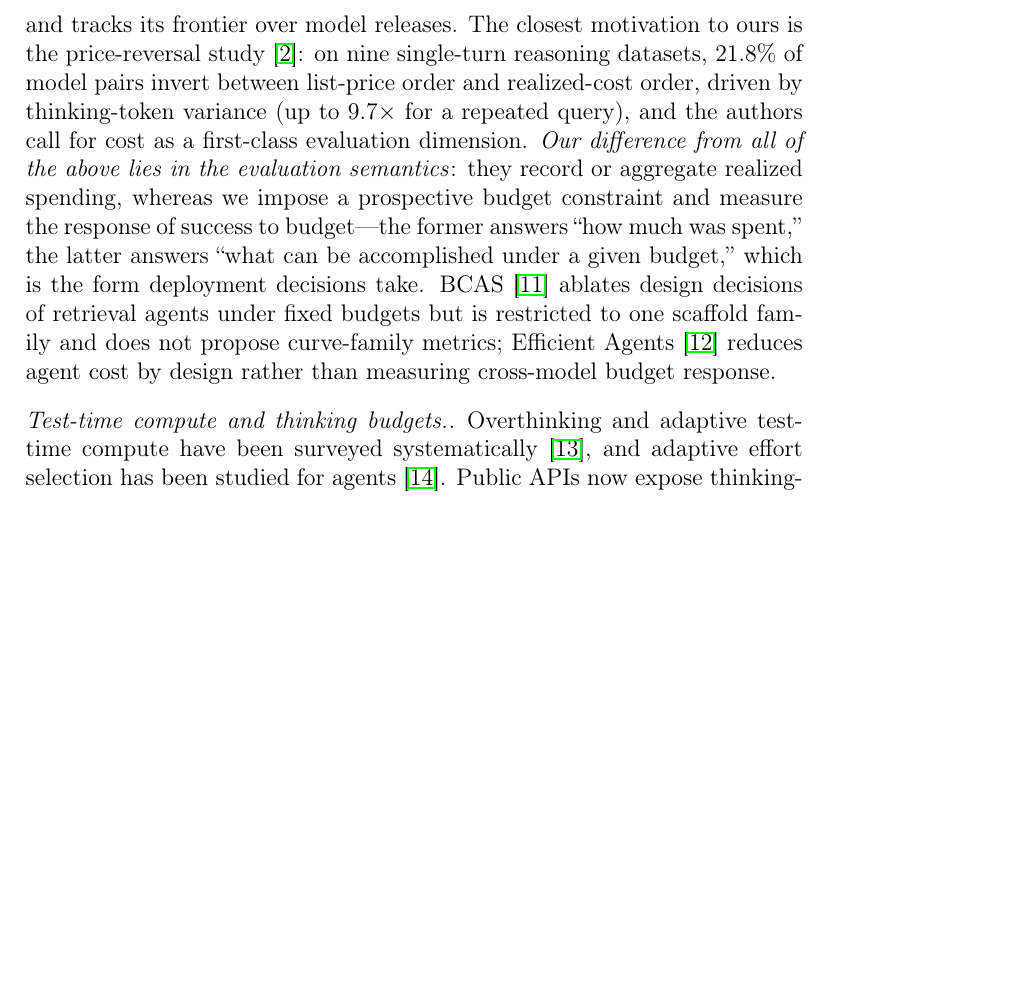
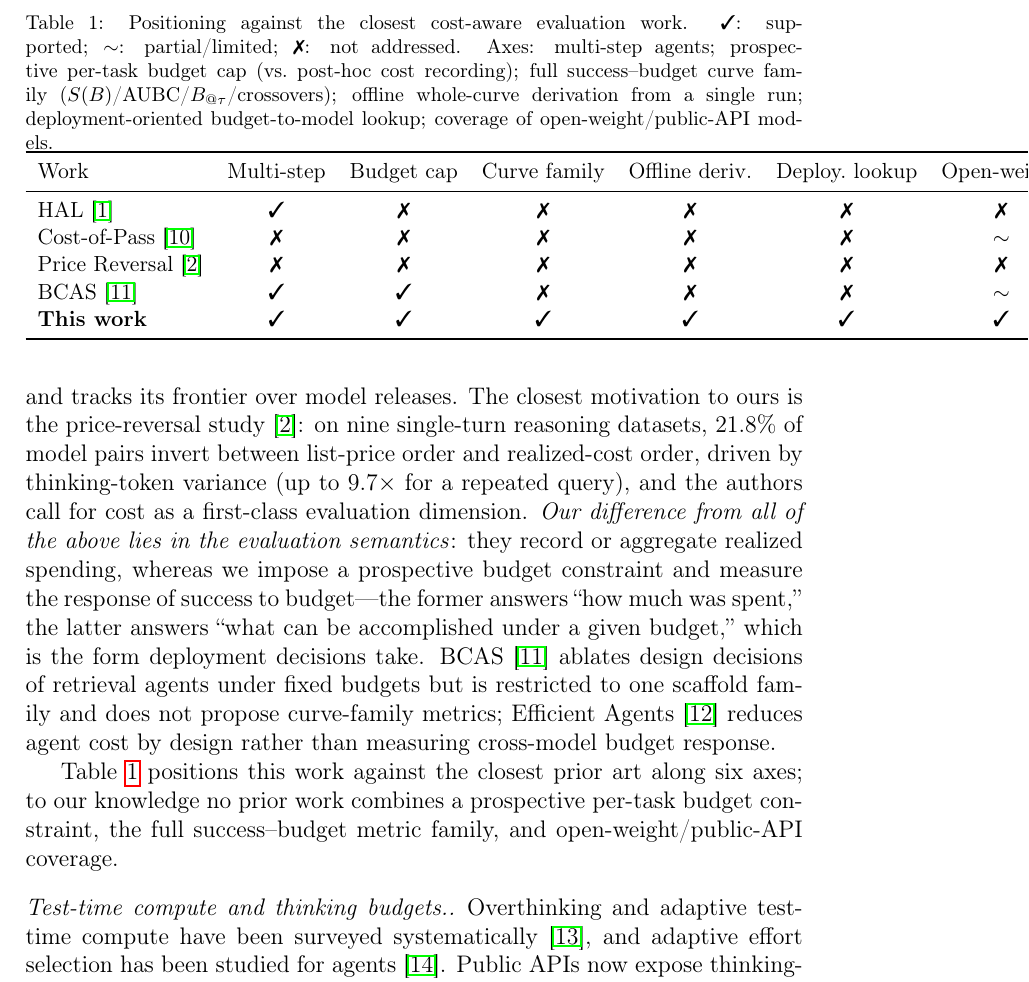
Before and after one commit to shenzxc/budget-constrained-agent-eval, a LaTeX paper (稿件/latex/manuscript.tex): part of page 5 of 22, cut at the place of the change, the shorter picture padded with empty space. Compiled offline with pdfLaTeX.

Commit message:
Add related-work positioning matrix (Table 1) hardening novelty claims per GPT review

```diff
--- a/稿件/latex/manuscript.tex
+++ b/稿件/latex/manuscript.tex
@@ -17,6 +17,10 @@
 \usepackage{amssymb}
 \usepackage{amsmath}
 \usepackage{amsthm}
+\usepackage{pifont}
+\newcommand{\cmark}{\ding{51}}
+\newcommand{\xmark}{\ding{55}}
+\newcommand{\pmark}{$\sim$}
 \newtheorem{proposition}{Proposition}
 \usepackage{graphicx}
 \usepackage{booktabs}
@@ -90,6 +94,26 @@ Our contributions are as follows.
 \paragraph{Agent benchmarks.} $\tau$-bench and its successor $\tau^3$-bench~\cite{barres2025tau2bench} characterize customer-service agents through LLM-simulated users and policy-constrained tool calls; the $\tau^3$ release fixed more than 75 task defects identified by SABER~\cite{cuadron2025saber} and added a telecom domain, making it one of the most strictly scored multi-turn tool-use benchmarks available. SWE-bench~\cite{jimenez2024swebench}, GAIA~\cite{mialon2023gaia}, and AgentBench~\cite{liu2024agentbench} cover software engineering and general assistance, typically with ReAct-style agents~\cite{yao2023react}. Across all of these, leaderboards rank by success rate; cost appears at most as a footnote.
 
 \paragraph{Cost-aware evaluation.} Kapoor et al.~\cite{kapoor2025aiagentsmatter} first argued that agent evaluations neglect cost, proposed joint accuracy--cost Pareto reporting, and showed that simple baselines often Pareto-dominate elaborate agents; their follow-up HAL~\cite{kapoor2025holisticagentleaderboard} standardized evaluation infrastructure and recorded the cost of nine closed frontier models across nine benchmarks (21{,}730 rollouts, \$40K). Cost-of-Pass~\cite{erol2025costofpass} defines the expected monetary cost per correct solution and tracks its frontier over model releases. The closest motivation to ours is the price-reversal study~\cite{chen2026pricereversal}: on nine single-turn reasoning datasets, 21.8\% of model pairs invert between list-price order and realized-cost order, driven by thinking-token variance (up to 9.7$\times$ for a repeated query), and the authors call for cost as a first-class evaluation dimension. \emph{Our difference from all of the above lies in the evaluation semantics}: they record or aggregate realized spending, whereas we impose a prospective budget constraint and measure the response of success to budget---the former answers ``how much was spent,'' the latter answers ``what can be accomplished under a given budget,'' which is the form deployment decisions take. BCAS~\cite{mccleary2026budgetconstrainedsearch} ablates design decisions of retrieval agents under fixed budgets but is restricted to one scaffold family and does not propose curve-family metrics; Efficient Agents~\cite{wang2025efficientagents} reduces agent cost by design rather than measuring cross-model budget response.
+
+Table~\ref{tab:comparison} positions this work against the closest prior art along six axes; to our knowledge no prior work combines a prospective per-task budget constraint, the full success--budget metric family, and open-weight/public-API coverage.
+
+\begin{table}[t]
+\centering
+\caption{Positioning against the closest cost-aware evaluation work. \cmark: supported; \pmark: partial/limited; \xmark: not addressed. Axes: multi-step agents; prospective per-task budget cap (vs.\ post-hoc cost recording); full success--budget curve family ($S(B)$/AUBC/$B_{@\tau}$/crossovers); offline whole-curve derivation from a single run; deployment-oriented budget-to-model lookup; coverage of open-weight/public-API models.}
+\label{tab:comparison}
+\small
+\begin{tabular}{l c c c c c c}
+\toprule
+Work & Multi-step & Budget cap & Curve family & Offline deriv.\ & Deploy.\ lookup & Open-weight \\
+\midrule
+HAL~\cite{kapoor2025holisticagentleaderboard} & \cmark & \xmark & \xmark & \xmark & \xmark & \xmark \\
+Cost-of-Pass~\cite{erol2025costofpass} & \xmark & \xmark & \xmark & \xmark & \xmark & \pmark \\
+Price Reversal~\cite{chen2026pricereversal} & \xmark & \xmark & \xmark & \xmark & \xmark & \xmark \\
+BCAS~\cite{mccleary2026budgetconstrainedsearch} & \cmark & \cmark & \xmark & \xmark & \xmark & \pmark \\
+\textbf{This work} & \cmark & \cmark & \cmark & \cmark & \cmark & \cmark \\
+\bottomrule
+\end{tabular}
+\end{table}
 
 \paragraph{Test-time compute and thinking budgets.} Overthinking and adaptive test-time compute have been surveyed systematically~\cite{alomrani2025reasoningonabudget}, and adaptive effort selection has been studied for agents~\cite{yang2026ares}. Public APIs now expose thinking-budget controls, turning the amount of thinking into a controllable experimental variable; existing measurements, however, focus on single-turn mathematics and coding, and the dose--response of thinking budget on multi-step agent success had not been measured systematically (our RQ3).
 
```
Also changed, not shown: manuscript.pdf.
